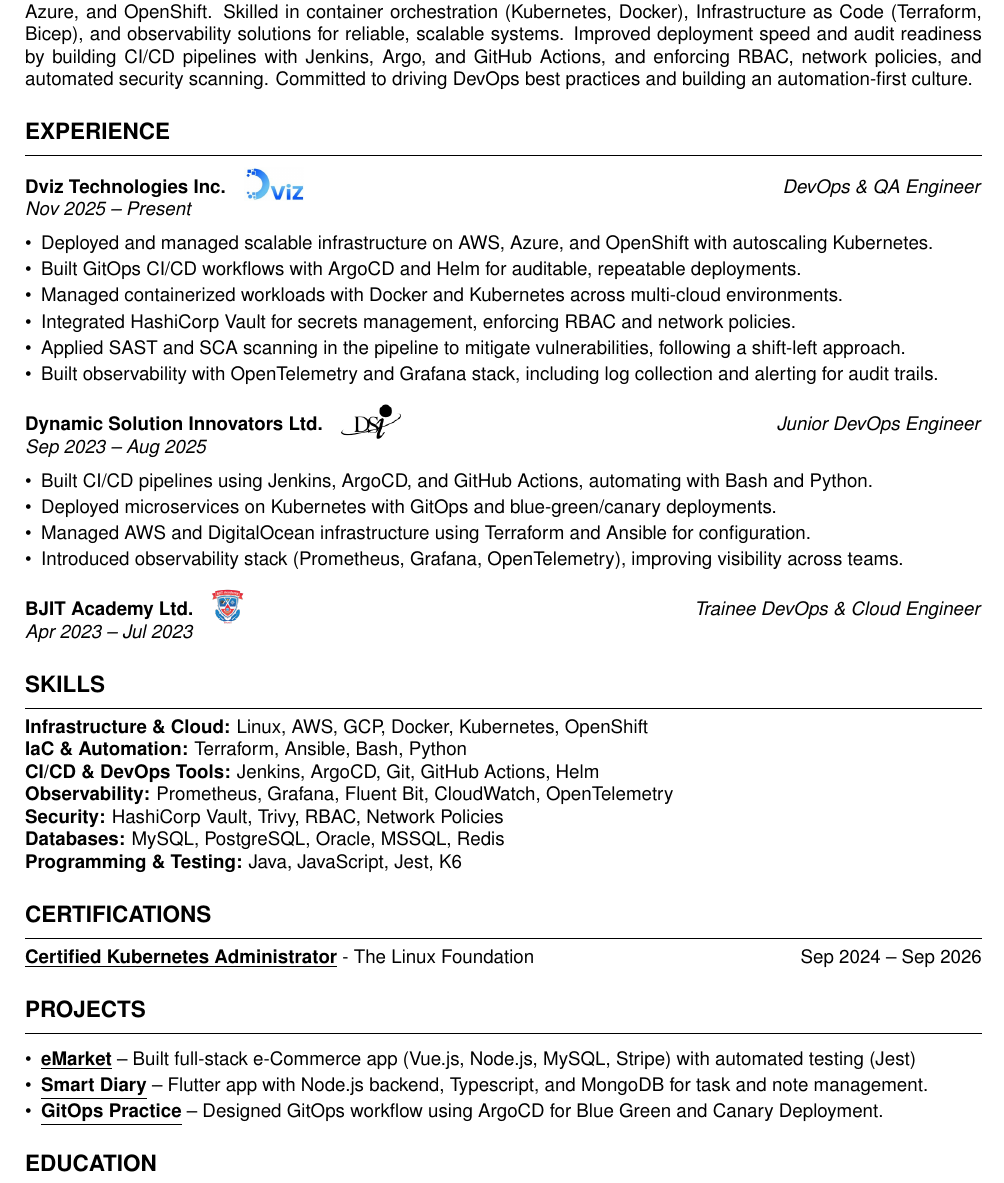
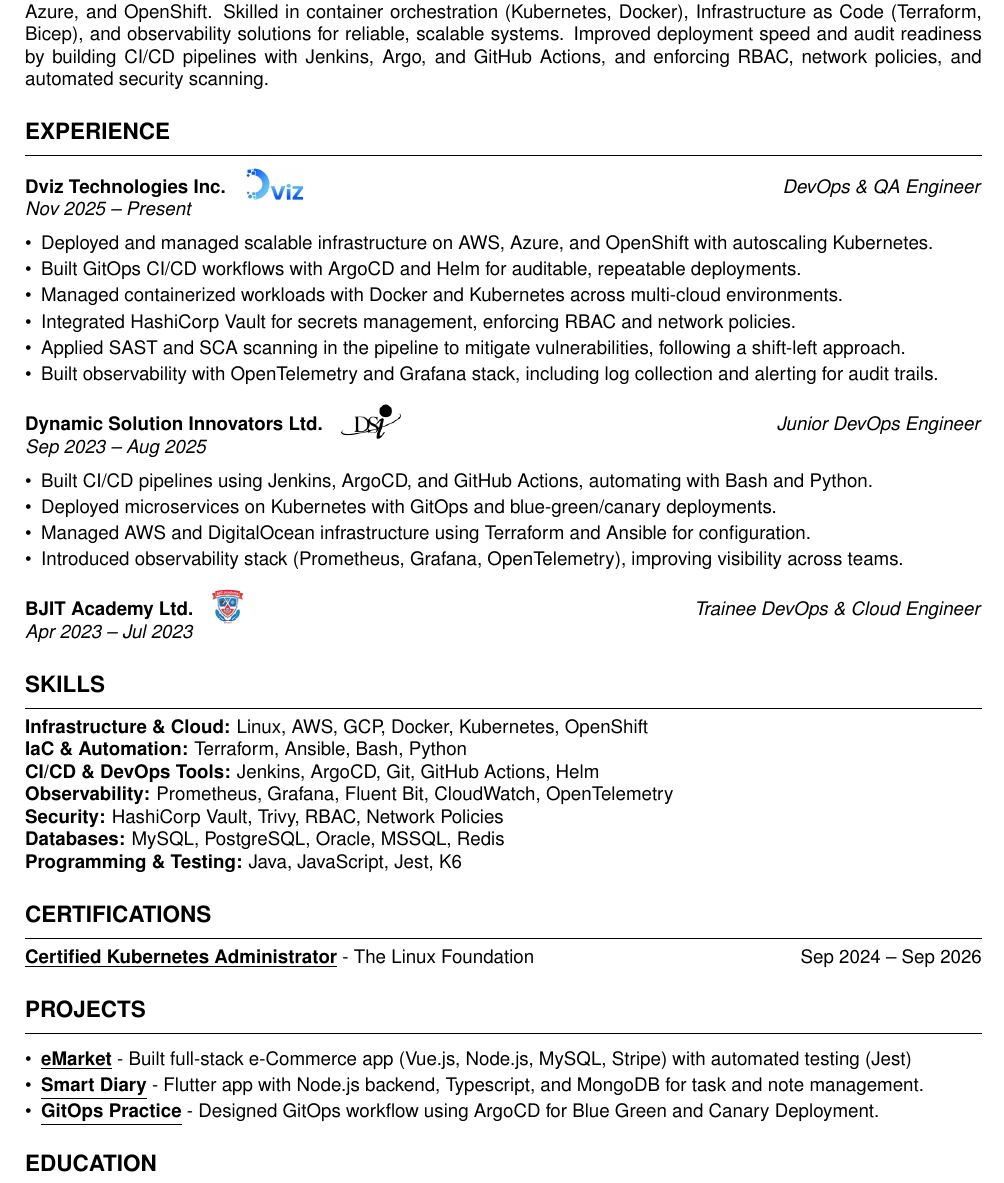
Before and after one commit to mohammadrony/portfolio, a LaTeX document (latex/main.tex): part of the page, cut so that both start at the same text. Compiled offline with pdfLaTeX.

Commit message:
resume minor change.

```diff
--- a/latex/main.tex
+++ b/latex/main.tex
@@ -34,7 +34,7 @@
 %------------------------------------------------------------
 \section*{Summary}
 \hrule
-DevOps Engineer with 3+ years of experience designing, automating, and securing cloud infrastructure across AWS, Azure, and OpenShift. Skilled in container orchestration (Kubernetes, Docker), Infrastructure as Code (Terraform, Bicep), and observability solutions for reliable, scalable systems. Improved deployment speed and audit readiness by building CI/CD pipelines with Jenkins, Argo, and GitHub Actions, and enforcing RBAC, network policies, and automated security scanning. Committed to driving DevOps best practices and building an automation-first culture.
+DevOps Engineer with 3+ years of experience designing, automating, and securing cloud infrastructure across AWS, Azure, and OpenShift. Skilled in container orchestration (Kubernetes, Docker), Infrastructure as Code (Terraform, Bicep), and observability solutions for reliable, scalable systems. Improved deployment speed and audit readiness by building CI/CD pipelines with Jenkins, Argo, and GitHub Actions, and enforcing RBAC, network policies, and automated security scanning.
 
 %------------------------------------------------------------
 \section*{Experience}
@@ -88,9 +88,9 @@
 \hrule
 \vspace{0.05in}
 \begin{itemize}[leftmargin=*, itemsep=0.2em, topsep=0pt]
-    \item \underline{\textbf{\href{https://github.com/mohammadrony/emarket}{eMarket}}} – Built full-stack e-Commerce app (Vue.js, Node.js, MySQL, Stripe) with automated testing (Jest)
-    \item \underline{\textbf{\href{https://github.com/mohammadrony/smart-diary}{Smart Diary}}} – Flutter app with Node.js backend, Typescript, and MongoDB for task and note management.
-    \item \underline{\textbf{\href{https://github.com/mohammadrony/argo-practice}{GitOps Practice}}} – Designed GitOps workflow using ArgoCD for Blue Green and Canary Deployment.
+    \item \underline{\textbf{\href{https://github.com/mohammadrony/emarket}{eMarket}}} - Built full-stack e-Commerce app (Vue.js, Node.js, MySQL, Stripe) with automated testing (Jest)
+    \item \underline{\textbf{\href{https://github.com/mohammadrony/smart-diary}{Smart Diary}}} - Flutter app with Node.js backend, Typescript, and MongoDB for task and note management.
+    \item \underline{\textbf{\href{https://github.com/mohammadrony/argo-practice}{GitOps Practice}}} - Designed GitOps workflow using ArgoCD for Blue Green and Canary Deployment.
 \end{itemize}
 
 %------------------------------------------------------------
```
Also changed, not shown: 1 other file.
